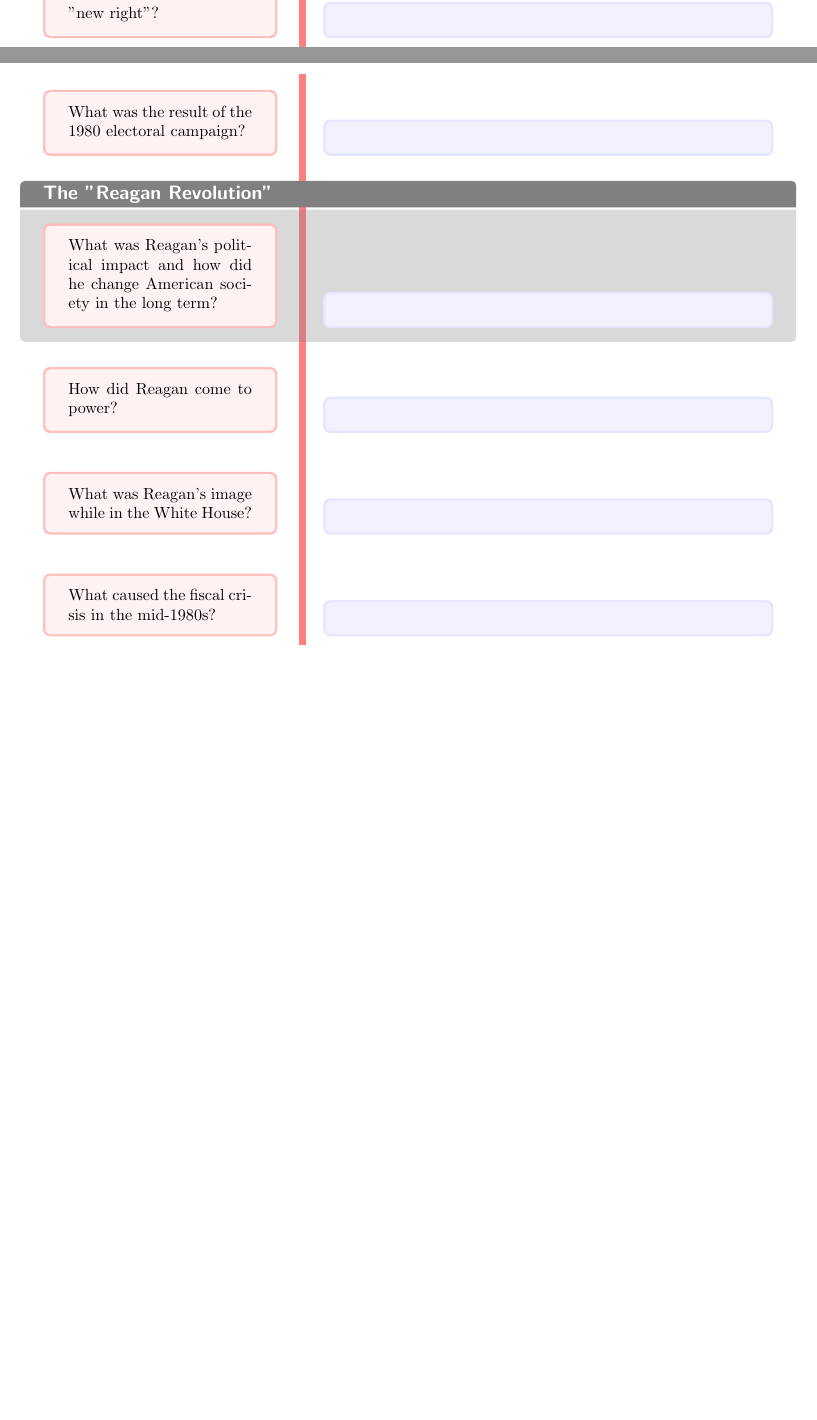
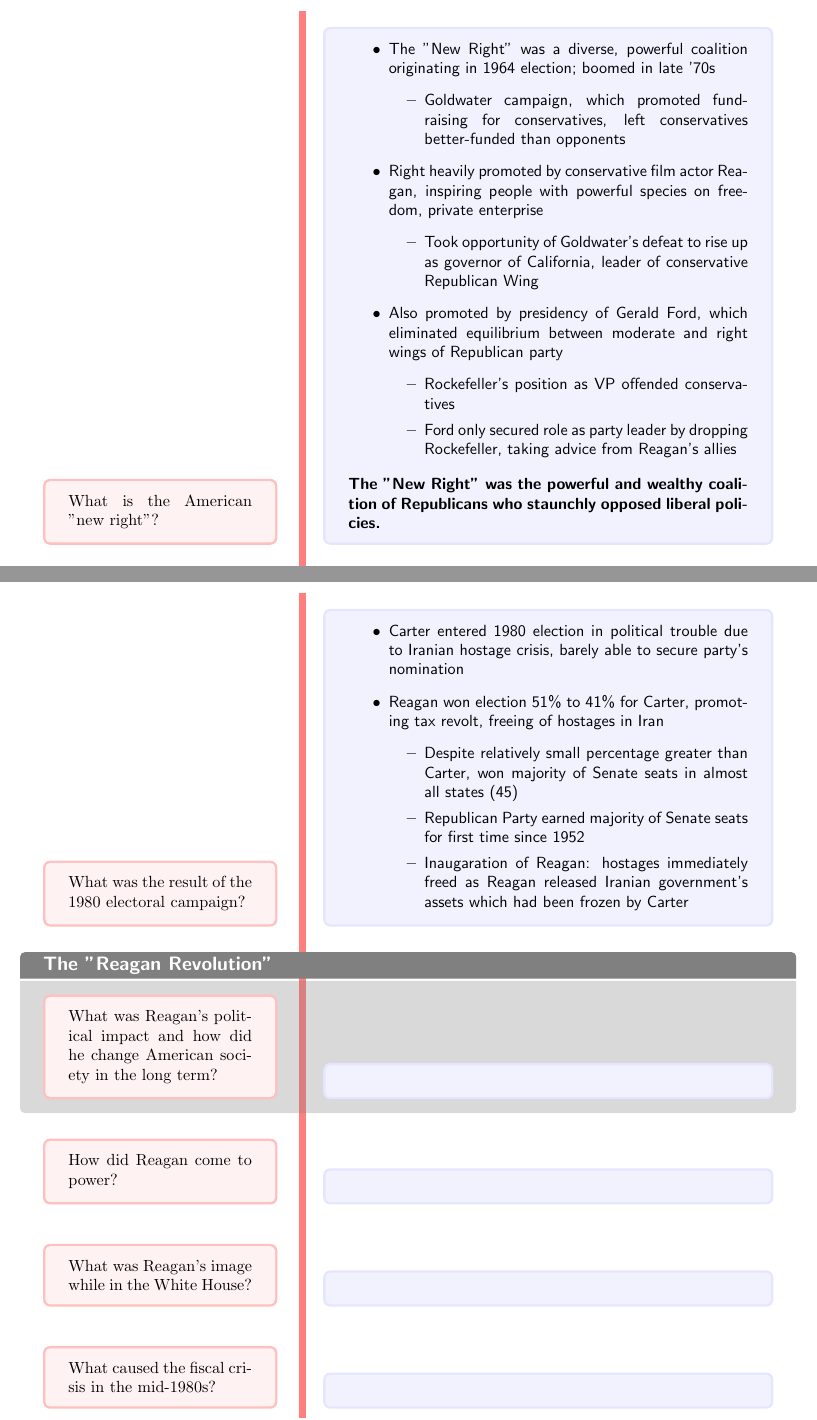
Before and after one commit to FinnitoProductions/APUSH, a LaTeX document (readingnotes/chapter31/chapter31-readingnotes.tex): two parts of pages 3 and 4 of 5 before the commit and two parts of pages 4 and 5 of 6 after it, joined at a grey line, cut at the place of the change, the shorter picture padded with empty space. The pictures show the PDF file readingnotes/chapter31/chapter31-readingnotes.pdf that the author committed with the source.

Commit message:
Complete chapter 30, section 2 notes

```diff
--- a/readingnotes/chapter31/chapter31-readingnotes.tex
+++ b/readingnotes/chapter31/chapter31-readingnotes.tex
@@ -142,6 +142,25 @@
 \end{itemize}
 \textbf{Religion was extremely influential in 1970s America, particularly evangelical Christianity, a growing religion encouraging conversion to all which slowly began to dominate large portions of society.}
 }
-\cornell{What is the American "new right"?}{}
-\cornell{What was the American tax revolt of 1978 and what caused it?}{}
-\cornell{What was the result of the 1980 electoral campaign?}{}
+\cornell{What is the American "new right"?}{
+    \begin{itemize}
+        \item The "New Right" was a diverse, powerful coalition originating in 1964 election; boomed in late '70s
+        \begin{itemize}
+            \item Goldwater campaign, which promoted fund-raising for conservatives, left conservatives better-funded than opponents
+        \end{itemize}
+        \item Right heavily promoted by conservative film actor Reagan, inspiring people with powerful species on freedom, private enterprise
+        \begin{itemize}
+            \item Took opportunity of Goldwater's defeat to rise up as governor of California, leader of conservative Republican Wing
+        \end{itemize}
+        \item Also promoted by presidency of Gerald Ford, which eliminated equilibrium between moderate and right wings of Republican party
+        \begin{itemize}
+            \item Rockefeller's position as VP offended conservatives
+            \item Ford only secured role as party leader by dropping Rockefeller, taking advice from Reagan's allies
+        \end{itemize}
+    \end{itemize}
+    \textbf{The "New Right" was the powerful and wealthy coalition of Republicans who staunchly opposed liberal policies.}
+}
+\cornell{What was the American tax revolt of 1978 and what caused it?}{
+    \begin{itemize}
+        \item Tax Revolt of 1978 was essential to success of New Right
+        \begin{itemize}
@@ -148,3 +174,18 @@
+        \end{itemize}
+    \end{itemize}
+    \textbf{The Tax Revolt of 1978 was the right wing's strong opposition to the paying of taxes as a way of garnering the majority vote. It was only successful because it united people in their opposition to paying taxes.}
+}
+\cornell{What was the result of the 1980 electoral campaign?}{
+    \begin{itemize}
+        \item Carter entered 1980 election in political trouble due to Iranian hostage crisis, barely able to secure party's nomination
+        \item Reagan won election 51\% to 41\% for Carter, promoting tax revolt, freeing of hostages in Iran
+        \begin{itemize}
+            \item Despite relatively small percentage greater than Carter, won majority of Senate seats in almost all states (45)
+            \item Republican Party earned majority of Senate seats for first time since 1952
+            \item Inaugaration of Reagan: hostages immediately freed as Reagan released Iranian government's assets which had been frozen by Carter
+        \end{itemize}
+    \end{itemize}
+}
 \cornell[The "Reagan Revolution"]{What was Reagan's political impact and how did he change American society in the long term?}{}
 \cornell{How did Reagan come to power?}{}
 \cornell{What was Reagan's image while in the White House?}{}
```
Also changed, not shown: readingnotes/chapter31/chapter31-readingnotes.pdf, readingnotes/chapter31/chapter31-readingnotes.tex (7 more changed lines).
